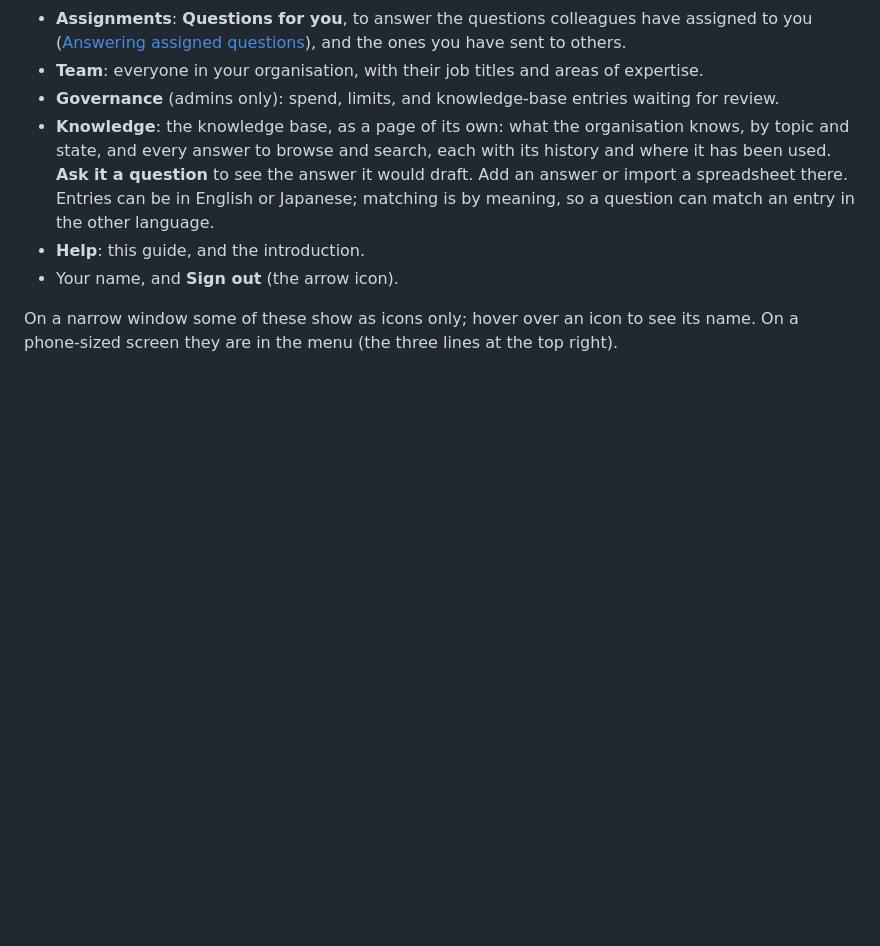
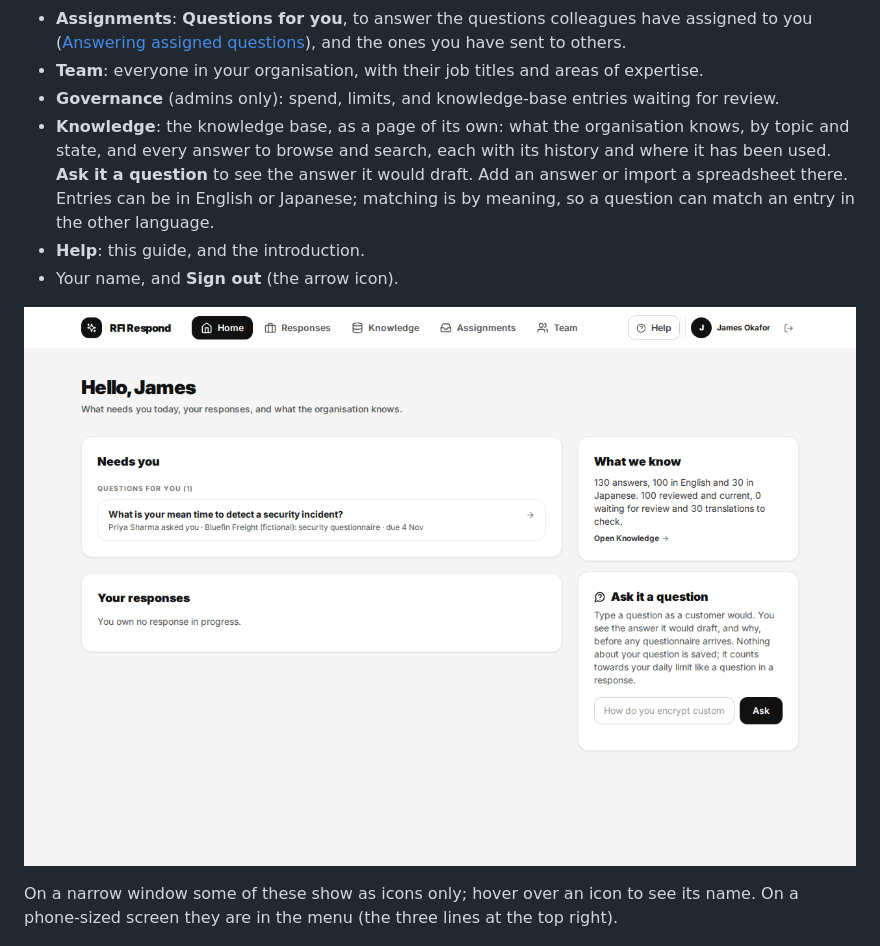
Before and after one commit to rorymcclelland/RFI-responder, a Markdown page: docs/guide/getting-started.md, the part around the change. GitHub-like rendering; pictures changed too: docs/screenshots/21-home.png (added); blank space fills up the shorter version.

```diff
--- a/docs/guide/getting-started.md
+++ b/docs/guide/getting-started.md
@@ -22,6 +22,8 @@ The bar at the top of every screen has:
 - **Knowledge**: the knowledge base, as a page of its own: what the organisation knows, by topic and state, and every answer to browse and search, each with its history and where it has been used. **Ask it a question** to see the answer it would draft. Add an answer or import a spreadsheet there. Entries can be in English or Japanese; matching is by meaning, so a question can match an entry in the other language.
 - **Help**: this guide, and the introduction.
 - Your name, and **Sign out** (the arrow icon).
+
+![Home: what needs you, your responses, and what the organisation knows](../screenshots/21-home.png)
 
 On a narrow window some of these show as icons only; hover over an icon to see its name. On a phone-sized screen they are in the menu (the three lines at the top right).
 
```
Also changed, not shown: README.md (+4 -2 lines), docs/screenshots/5-assignments.png, 1 other file.
